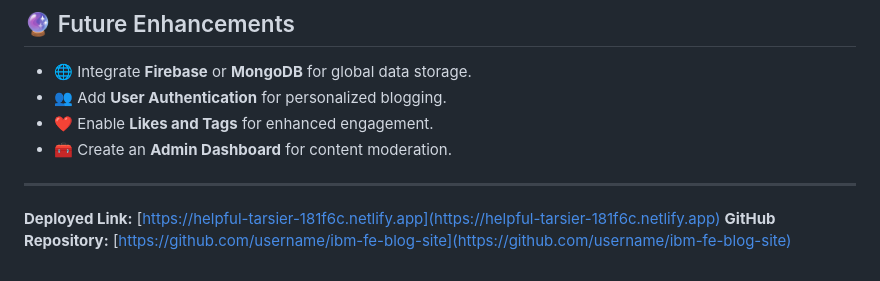
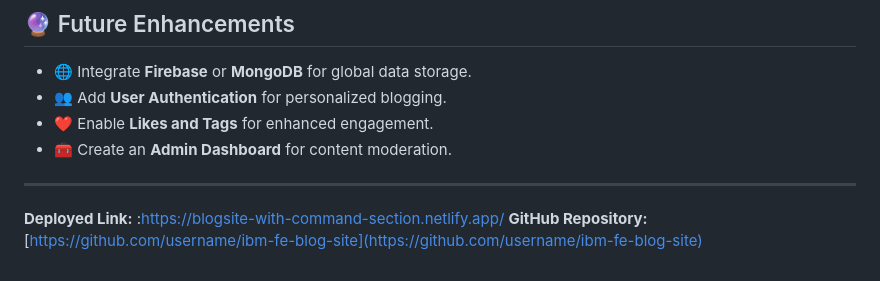
Before and after one commit to InzeeraZakariah/Blog-site-with-comment-section, a Markdown page: README.md, the part around the change. Drawn GitHub-style.

```diff
--- a/README.md
+++ b/README.md
@@ -109,5 +109,5 @@ To design and implement an intuitive blog management system that enables users t
 
 
 
-**Deployed Link:** [https://helpful-tarsier-181f6c.netlify.app](https://helpful-tarsier-181f6c.netlify.app)
+**Deployed Link:** :https://blogsite-with-command-section.netlify.app/
 **GitHub Repository:** [https://github.com/username/ibm-fe-blog-site](https://github.com/username/ibm-fe-blog-site)
```
